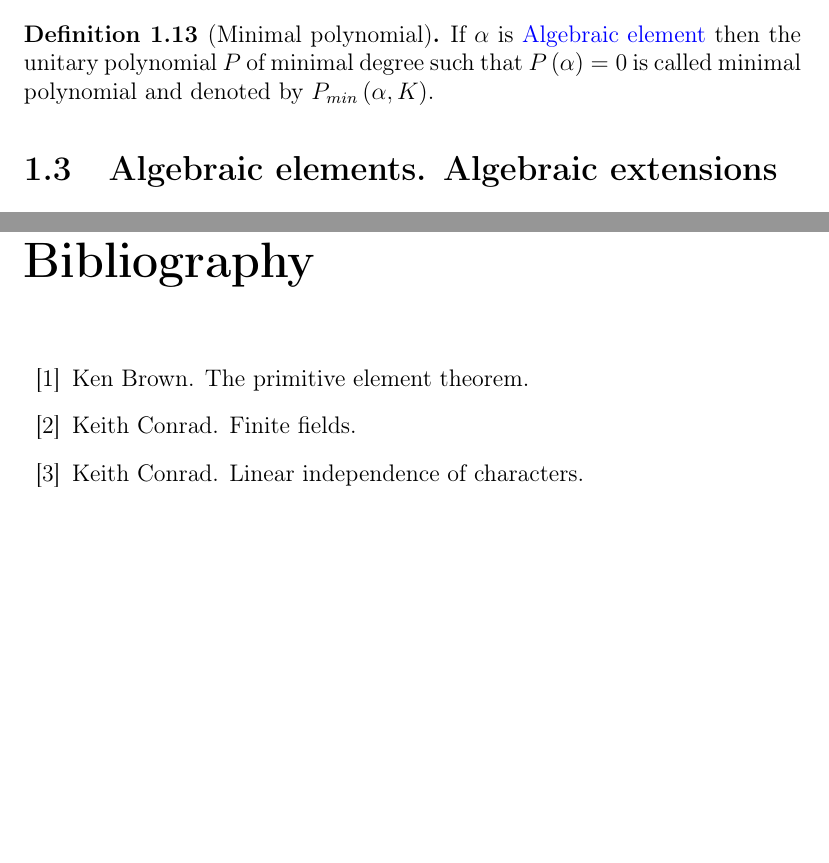
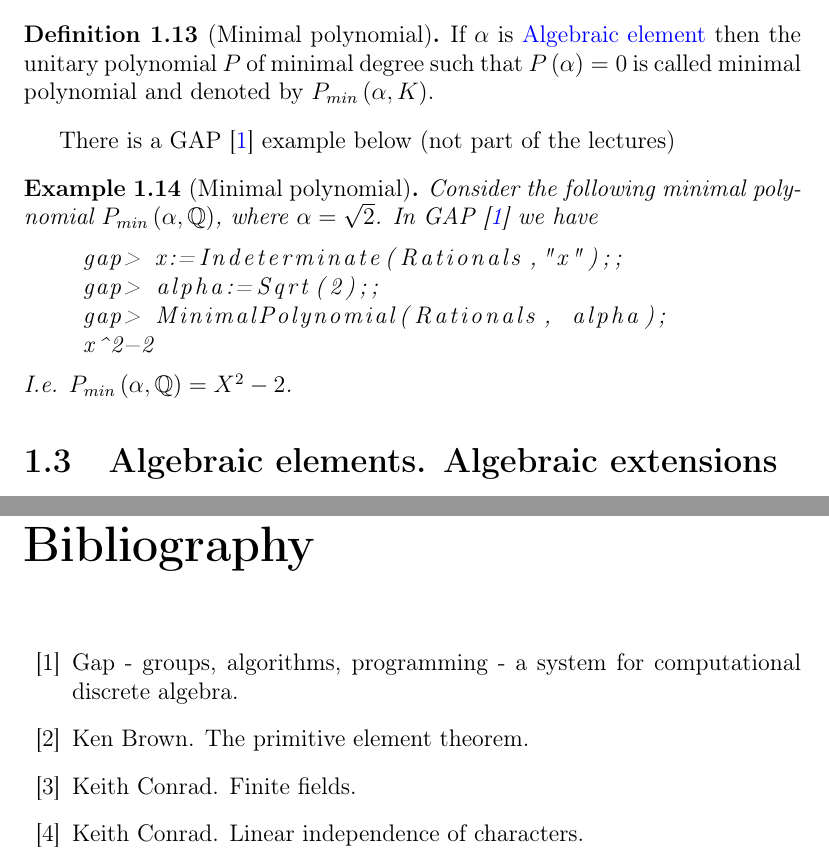
Before and after one commit to ivanmurashko/courseragalois, a LaTeX thesis (galois.tex, which reads lecture1.tex): two parts of pages 15 and 181 of 185, joined at a grey line, cut so that both start at the same text, the shorter picture padded with empty space. Compiled offline with pdfLaTeX; a missing bibliography style is replaced by a similar one.

Commit message:
lecture1: GAP example for minimal polynomial was added

```diff
--- a/galois.tex
+++ b/galois.tex
@@ -11,6 +11,7 @@
 \usepackage{booktabs}
 \usepackage{imakeidx}
 \usepackage{scrbase}
+\usepackage{listings}
 
 % http://tex.stackexchange.com/questions/42343/how-to-add-a-navigation-window-to-a-latex-generated-pdf-document
 \usepackage{hyperref}
--- a/lecture1.tex
+++ b/lecture1.tex
@@ -506,6 +506,22 @@ $K\left[X\right]/\left(P\right)$ is an extension of $K$ because it's
   by  $P_{min}\left(\alpha, K\right)$.
   \label{def:minpolynomial}
 \end{definition}
+
+There is a GAP \cite{url:gap} example below (not part of the lectures)
+
+\begin{example}[Minimal polynomial]
+  Consider the following minimal polynomial
+  $P_{min}\left(\alpha, \mathbb{Q}\right)$, where $\alpha =
+  \sqrt{2}$. In GAP \cite{url:gap} we have
+  \begin{lstlisting}[language=bash]
+    gap> x:=Indeterminate(Rationals,"x");;
+    gap> alpha:=Sqrt(2);;
+    gap> MinimalPolynomial(Rationals, alpha);
+    x^2-2
+  \end{lstlisting}
+  I.e. $P_{min}\left(\alpha, \mathbb{Q}\right) = X^2 -2$.
+  \label{ex:minpolynomial}
+\end{example}
 
 
 \section{Algebraic elements. Algebraic extensions}
```
Also changed, not shown: galois.bib (+6 -0 lines), introduction.tex (+2 -0 lines), assignments/Makefile, galois.pdf, 1 other file.
